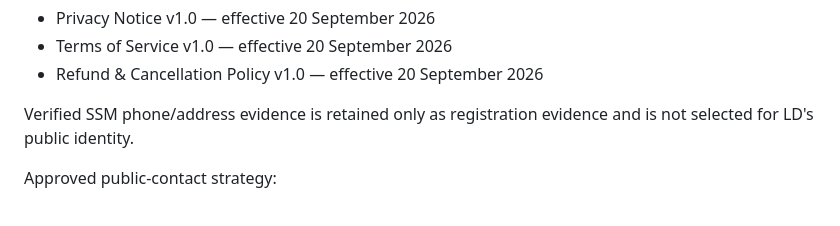
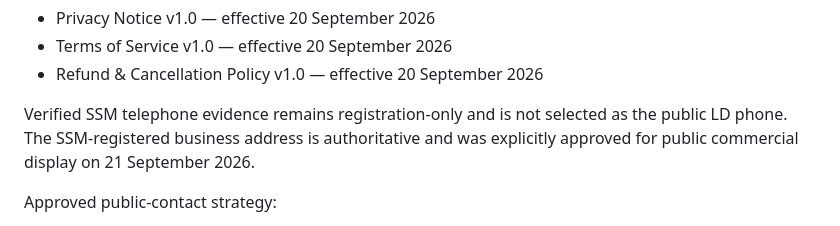
Before and after one commit to lundus88/fieldgis-reference, a Markdown page: docs/commercial/LDS_FINAL_COMMERCIAL_ACTIVATION_GATE.md, the part around the change. Rendered like a GitHub page.

Commit message:
docs(lds): reconcile final gate public-address wording

```diff
--- a/docs/commercial/LDS_FINAL_COMMERCIAL_ACTIVATION_GATE.md
+++ b/docs/commercial/LDS_FINAL_COMMERCIAL_ACTIVATION_GATE.md
@@ -100,7 +100,7 @@ Approved effective policy versions:
 - Terms of Service v1.0 — effective 20 September 2026
 - Refund & Cancellation Policy v1.0 — effective 20 September 2026
 
-Verified SSM phone/address evidence is retained only as registration evidence and is not selected for LD's public identity.
+Verified SSM telephone evidence remains registration-only and is not selected as the public LD phone. The SSM-registered business address is authoritative and was explicitly approved for public commercial display on 21 September 2026.
 
 Approved public-contact strategy:
 - do not use the SSM-recorded telephone as the public LD commercial phone
```
